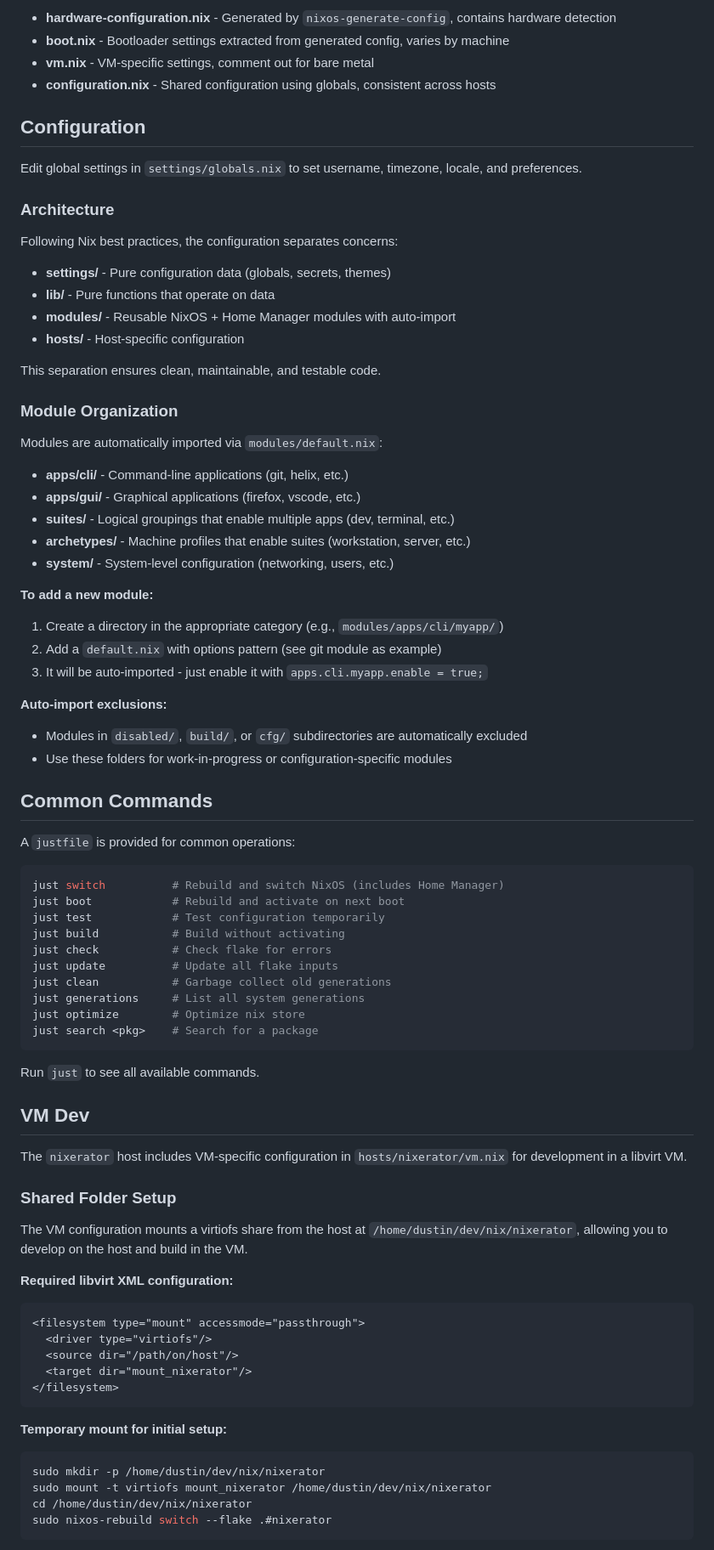
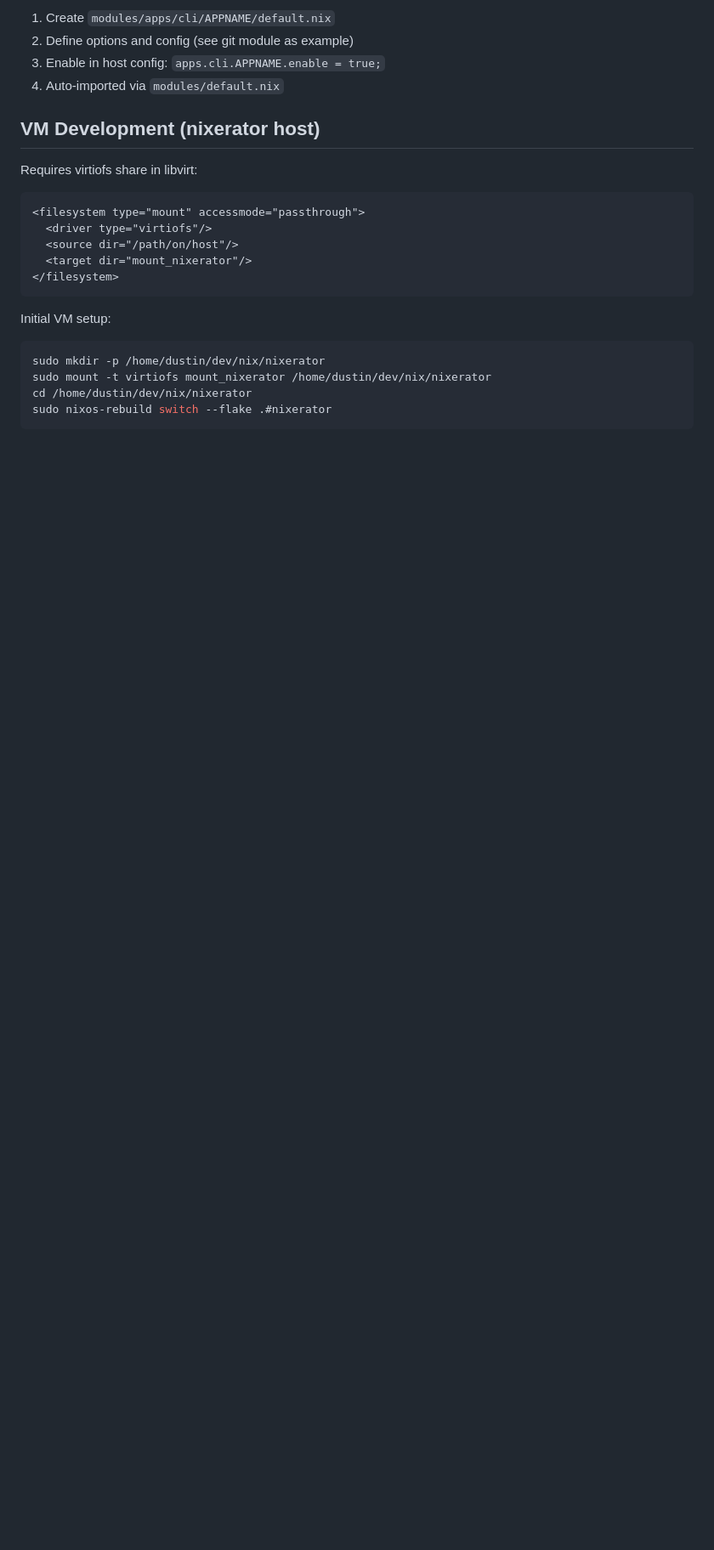
Before and after one commit to bashfulrobot/nixerator, a Markdown page: README.md, the part around the change printed below. Shown: that part at 85% size. Drawn GitHub-style; blank space fills up the shorter version.

````diff
--- a/README.md
+++ b/README.md
@@ -33,70 +92,13 @@ NixOS configuration using flakes and home-manager with a modular structure.
 
-- **hardware-configuration.nix** - Generated by `nixos-generate-config`, contains hardware detection
-- **boot.nix** - Bootloader settings extracted from generated config, varies by machine
-- **vm.nix** - VM-specific settings, comment out for bare metal
-- **configuration.nix** - Shared configuration using globals, consistent across hosts
+1. Create `modules/apps/cli/APPNAME/default.nix`
+2. Define options and config (see git module as example)
+3. Enable in host config: `apps.cli.APPNAME.enable = true;`
+4. Auto-imported via `modules/default.nix`
 
-## Configuration
+## VM Development (nixerator host)
 
-Edit global settings in `settings/globals.nix` to set username, timezone, locale, and preferences.
+Requires virtiofs share in libvirt:
 
-### Architecture
-
-Following Nix best practices, the configuration separates concerns:
-- **settings/** - Pure configuration data (globals, secrets, themes)
-- **lib/** - Pure functions that operate on data
-- **modules/** - Reusable NixOS + Home Manager modules with auto-import
-- **hosts/** - Host-specific configuration
-
-This separation ensures clean, maintainable, and testable code.
-
-### Module Organization
-
-Modules are automatically imported via `modules/default.nix`:
-
-- **apps/cli/** - Command-line applications (git, helix, etc.)
-- **apps/gui/** - Graphical applications (firefox, vscode, etc.)
-- **suites/** - Logical groupings that enable multiple apps (dev, terminal, etc.)
-- **archetypes/** - Machine profiles that enable suites (workstation, server, etc.)
-- **system/** - System-level configuration (networking, users, etc.)
-
-**To add a new module:**
-1. Create a directory in the appropriate category (e.g., `modules/apps/cli/myapp/`)
-2. Add a `default.nix` with options pattern (see git module as example)
-3. It will be auto-imported - just enable it with `apps.cli.myapp.enable = true;`
-
-**Auto-import exclusions:**
-- Modules in `disabled/`, `build/`, or `cfg/` subdirectories are automatically excluded
-- Use these folders for work-in-progress or configuration-specific modules
-
-## Common Commands
-
-A `justfile` is provided for common operations:
-
-```bash
-just switch          # Rebuild and switch NixOS (includes Home Manager)
-just boot            # Rebuild and activate on next boot
-just test            # Test configuration temporarily
-just build           # Build without activating
-just check           # Check flake for errors
-just update          # Update all flake inputs
-just clean           # Garbage collect old generations
-just generations     # List all system generations
-just optimize        # Optimize nix store
-just search <pkg>    # Search for a package
-```
-
-Run `just` to see all available commands.
-
-## VM Dev
-
-The `nixerator` host includes VM-specific configuration in `hosts/nixerator/vm.nix` for development in a libvirt VM.
-
-### Shared Folder Setup
-
-The VM configuration mounts a virtiofs share from the host at `/home/dustin/dev/nix/nixerator`, allowing you to develop on the host and build in the VM.
-
-**Required libvirt XML configuration:**
 ```xml
 <filesystem type="mount" accessmode="passthrough">
   <driver type="virtiofs"/>
@@ -105,7 +107,7 @@ The VM configuration mounts a virtiofs share from the host at `/home/dustin/dev/
 </filesystem>
 ```
 
-**Temporary mount for initial setup:**
+Initial VM setup:
 ```bash
 sudo mkdir -p /home/dustin/dev/nix/nixerator
 sudo mount -t virtiofs mount_nixerator /home/dustin/dev/nix/nixerator
````
Also changed, not shown: other parts of README.md (+85 -132 lines).
